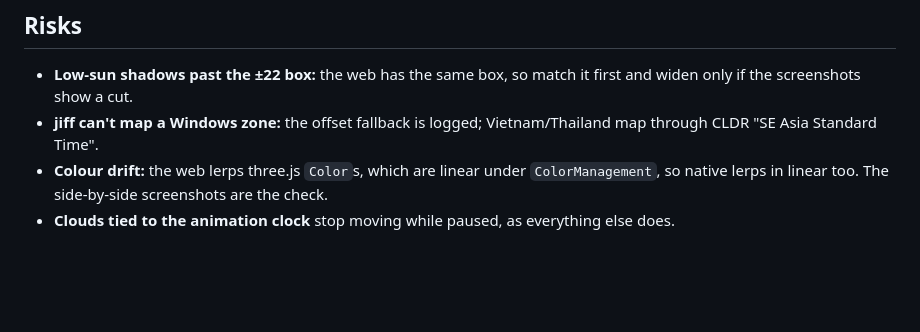
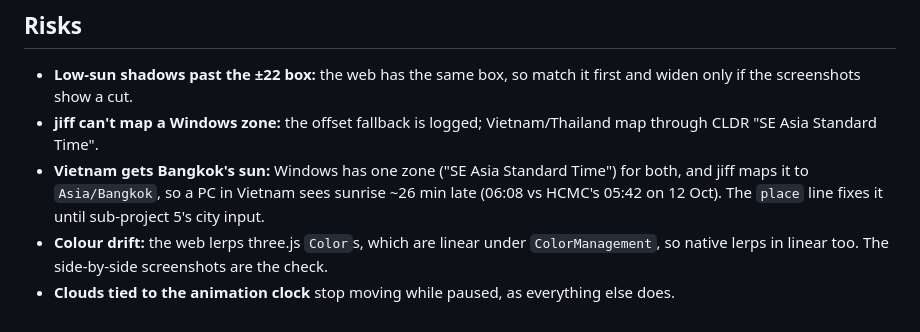
Before and after one commit to zungbt/pixel3d, a Markdown page: docs/native-sp3-sky.md, the part around the change. Rendered like a GitHub page; blank space fills up the shorter version.

Commit message:
docs: SP3 plan — web shots after load, minute rounding, web-only extras; spec risk: Vietnam maps to Bangkok

```diff
--- a/docs/native-sp3-sky.md
+++ b/docs/native-sp3-sky.md
@@ -155,5 +155,6 @@ Ported 1:1 from `src/sky.js`.
 ## Risks
 - **Low-sun shadows past the ±22 box:** the web has the same box, so match it first and widen only if the screenshots show a cut.
 - **jiff can't map a Windows zone:** the offset fallback is logged; Vietnam/Thailand map through CLDR "SE Asia Standard Time".
+- **Vietnam gets Bangkok's sun:** Windows has one zone ("SE Asia Standard Time") for both, and jiff maps it to `Asia/Bangkok`, so a PC in Vietnam sees sunrise ~26 min late (06:08 vs HCMC's 05:42 on 12 Oct). The `place` line fixes it until sub-project 5's city input.
 - **Colour drift:** the web lerps three.js `Color`s, which are linear under `ColorManagement`, so native lerps in linear too. The side-by-side screenshots are the check.
 - **Clouds tied to the animation clock** stop moving while paused, as everything else does.
```
Also changed, not shown: docs/native-sp3-sky-plan.md (+5 -3 lines).
